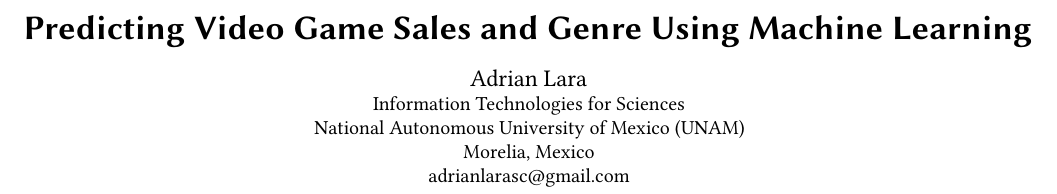
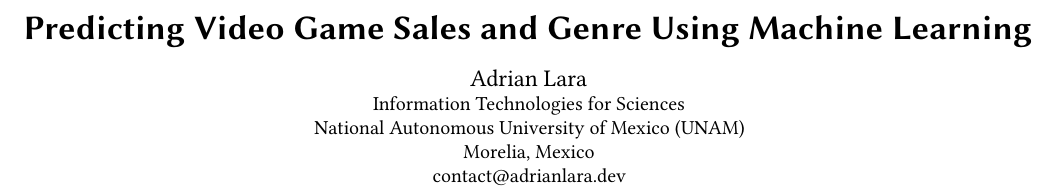
Before and after one commit to adlune/vgsales_analysis, a LaTeX paper (reports/machine_learning/report.tex): part of page 1 of 3, cut so that both start at the same text. Compiled offline with pdfLaTeX.

Commit message:
report update

```diff
--- a/reports/machine_learning/report.tex
+++ b/reports/machine_learning/report.tex
@@ -24,7 +24,7 @@
   \institution{National Autonomous University of Mexico (UNAM)}
   \city{Morelia}
   \country{Mexico}}
-\email{adrianlarasc@gmail.com}
+\email{contact@adrianlara.dev}
 
 \renewcommand{\shortauthors}{Adrian Lara}
 
```
Also changed, not shown: reports/machine_learning/report.pdf.
